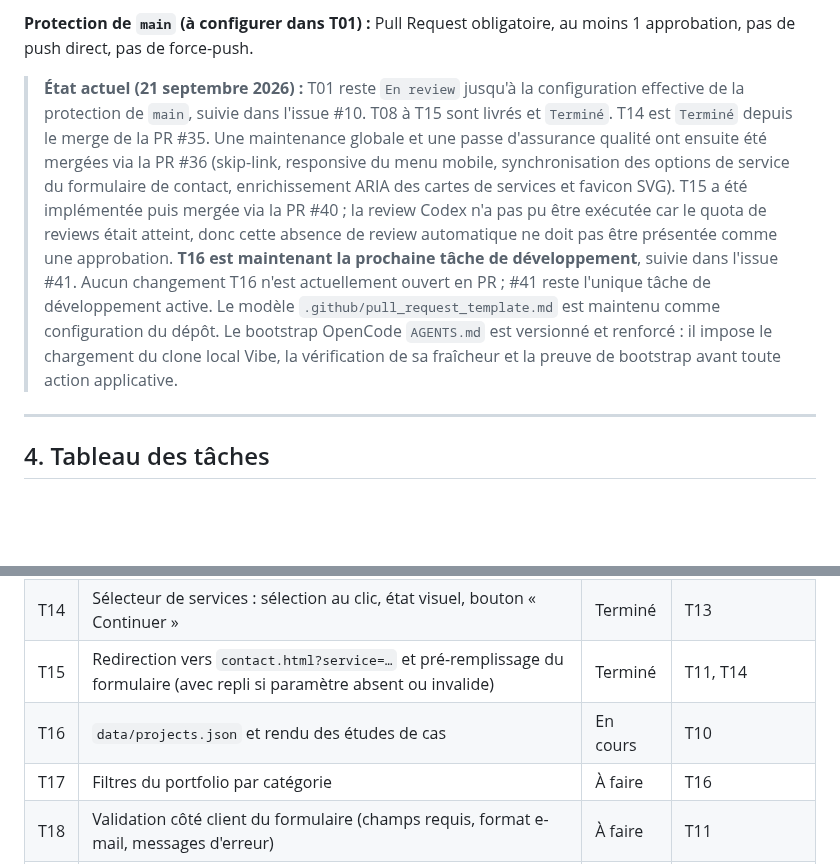
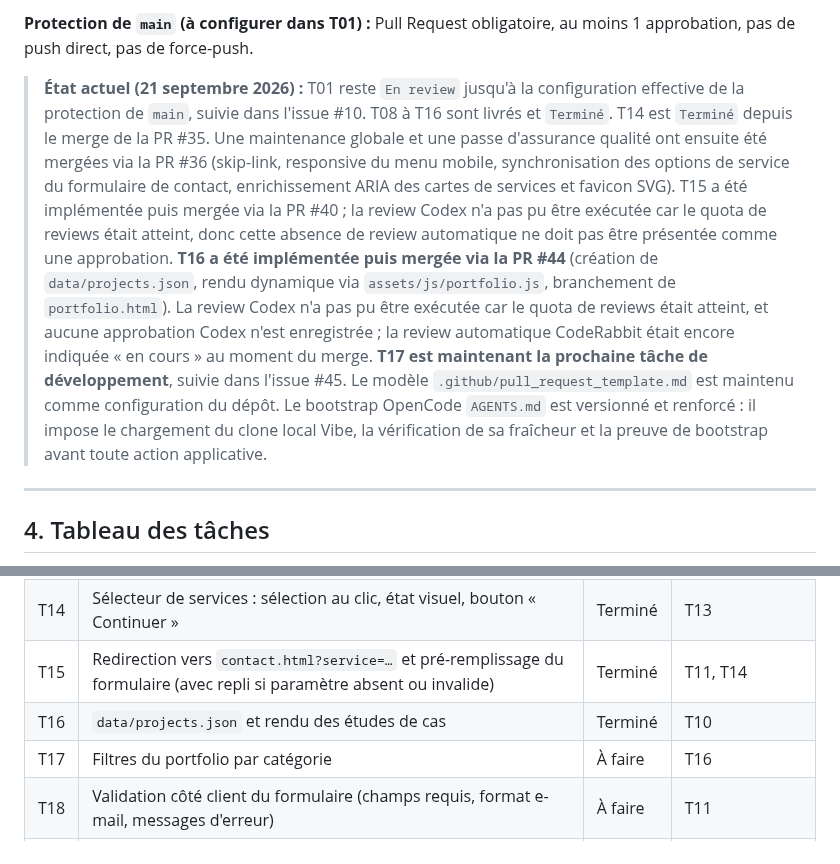
Before and after one commit to sudomarc/amplio-web, a Markdown page: ROADMAP.md, 2 parts joined by grey strips. GitHub-like rendering; blank space fills up the shorter version.

Commit message:
docs(roadmap): clôturer T16 et préparer T17

```diff
--- a/ROADMAP.md
+++ b/ROADMAP.md
@@ -119,7 +119,7 @@ Une branche par tâche, y compris en solo, afin que chaque changement passe par
 
 **Protection de `main` (à configurer dans T01) :** Pull Request obligatoire, au moins 1 approbation, pas de push direct, pas de force-push.
 
-> **État actuel (21 septembre 2026) :** T01 reste `En review` jusqu'à la configuration effective de la protection de `main`, suivie dans l'issue #10. T08 à T15 sont livrés et `Terminé`. T14 est `Terminé` depuis le merge de la PR #35. Une maintenance globale et une passe d'assurance qualité ont ensuite été mergées via la PR #36 (skip-link, responsive du menu mobile, synchronisation des options de service du formulaire de contact, enrichissement ARIA des cartes de services et favicon SVG). T15 a été implémentée puis mergée via la PR #40 ; la review Codex n'a pas pu être exécutée car le quota de reviews était atteint, donc cette absence de review automatique ne doit pas être présentée comme une approbation. **T16 est maintenant la prochaine tâche de développement**, suivie dans l'issue #41. Aucun changement T16 n'est actuellement ouvert en PR ; #41 reste l'unique tâche de développement active. Le modèle `.github/pull_request_template.md` est maintenu comme configuration du dépôt. Le bootstrap OpenCode `AGENTS.md` est versionné et renforcé : il impose le chargement du clone local Vibe, la vérification de sa fraîcheur et la preuve de bootstrap avant toute action applicative.
+> **État actuel (21 septembre 2026) :** T01 reste `En review` jusqu'à la configuration effective de la protection de `main`, suivie dans l'issue #10. T08 à T16 sont livrés et `Terminé`. T14 est `Terminé` depuis le merge de la PR #35. Une maintenance globale et une passe d'assurance qualité ont ensuite été mergées via la PR #36 (skip-link, responsive du menu mobile, synchronisation des options de service du formulaire de contact, enrichissement ARIA des cartes de services et favicon SVG). T15 a été implémentée puis mergée via la PR #40 ; la review Codex n'a pas pu être exécutée car le quota de reviews était atteint, donc cette absence de review automatique ne doit pas être présentée comme une approbation. **T16 a été implémentée puis mergée via la PR #44** (création de `data/projects.json`, rendu dynamique via `assets/js/portfolio.js`, branchement de `portfolio.html`). La review Codex n'a pas pu être exécutée car le quota de reviews était atteint, et aucune approbation Codex n'est enregistrée ; la review automatique CodeRabbit était encore indiquée « en cours » au moment du merge. **T17 est maintenant la prochaine tâche de développement**, suivie dans l'issue #45. Le modèle `.github/pull_request_template.md` est maintenu comme configuration du dépôt. Le bootstrap OpenCode `AGENTS.md` est versionné et renforcé : il impose le chargement du clone local Vibe, la vérification de sa fraîcheur et la preuve de bootstrap avant toute action applicative.
 
 ---
 
@@ -156,7 +156,7 @@ Une branche par tâche, y compris en solo, afin que chaque changement passe par
 | T13 | `data/services.json` et rendu dynamique des services (Services, Accueil) | Terminé | T08, T09, T12 |
 | T14 | Sélecteur de services : sélection au clic, état visuel, bouton « Continuer » | Terminé | T13 |
 | T15 | Redirection vers `contact.html?service=…` et pré-remplissage du formulaire (avec repli si paramètre absent ou invalide) | Terminé | T11, T14 |
-| T16 | `data/projects.json` et rendu des études de cas | En cours | T10 |
+| T16 | `data/projects.json` et rendu des études de cas | Terminé | T10 |
 | T17 | Filtres du portfolio par catégorie | À faire | T16 |
 | T18 | Validation côté client du formulaire (champs requis, format e-mail, messages d'erreur) | À faire | T11 |
 | T19 | Choix de la plateforme d'hébergement et du service d'envoi du formulaire (voir section 8) | À faire | T11 |
```
